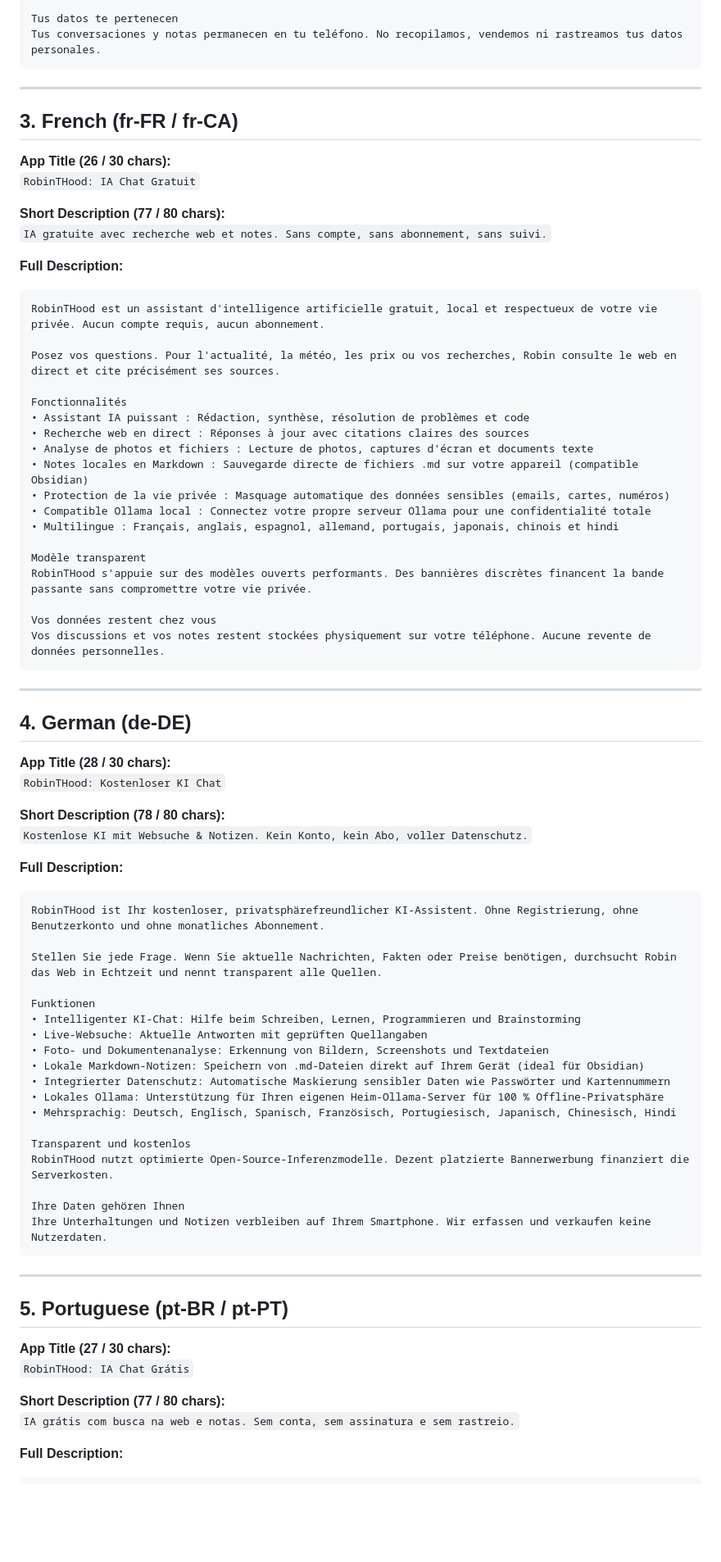
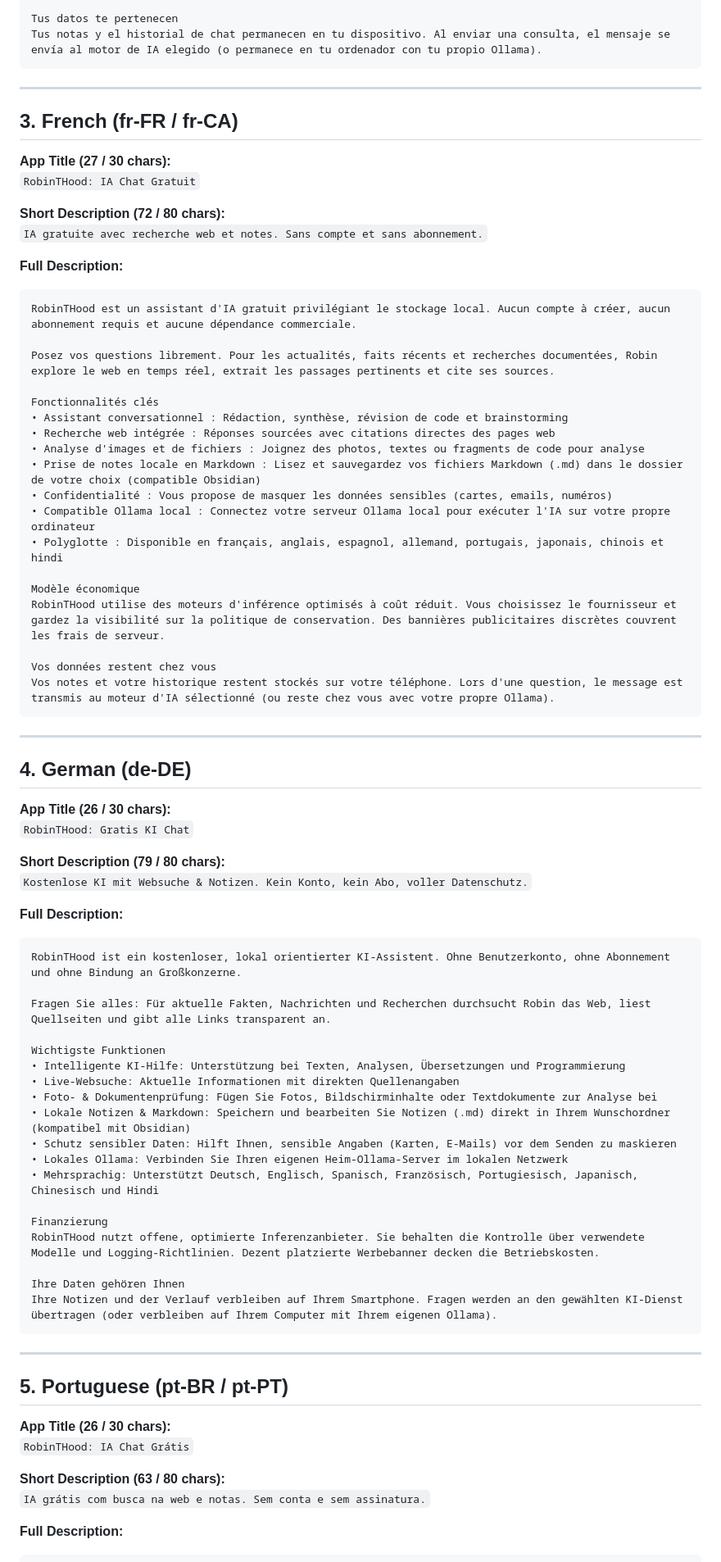
Before and after one commit to edotwedo/RobinTHood, a Markdown page: android-app/store/STORE-LISTINGS-ALL-LANGUAGES.md, the part around one of its changes. Shown at 82% size. Drawn GitHub-style; blank space fills up the shorter version.

````diff
--- a/android-app/store/STORE-LISTINGS-ALL-LANGUAGES.md
+++ b/android-app/store/STORE-LISTINGS-ALL-LANGUAGES.md
@@ -71,81 +73,81 @@ RobinTHood utiliza modelos optimizados de código abierto. Tienes el control tot
 
 Tus datos te pertenecen
-Tus conversaciones y notas permanecen en tu teléfono. No recopilamos, vendemos ni rastreamos tus datos personales.
+Tus notas y el historial de chat permanecen en tu dispositivo. Al enviar una consulta, el mensaje se envía al motor de IA elegido (o permanece en tu ordenador con tu propio Ollama).
 ```
 
 ---
 
 ## 3. French (fr-FR / fr-CA)
 
-**App Title (26 / 30 chars):**
+**App Title (27 / 30 chars):**
 `RobinTHood: IA Chat Gratuit`
 
-**Short Description (77 / 80 chars):**
-`IA gratuite avec recherche web et notes. Sans compte, sans abonnement, sans suivi.`
+**Short Description (72 / 80 chars):**
+`IA gratuite avec recherche web et notes. Sans compte et sans abonnement.`
 
 **Full Description:**
 ```text
-RobinTHood est un assistant d'intelligence artificielle gratuit, local et respectueux de votre vie privée. Aucun compte requis, aucun abonnement.
+RobinTHood est un assistant d'IA gratuit privilégiant le stockage local. Aucun compte à créer, aucun abonnement requis et aucune dépendance commerciale.
 
-Posez vos questions. Pour l'actualité, la météo, les prix ou vos recherches, Robin consulte le web en direct et cite précisément ses sources.
+Posez vos questions librement. Pour les actualités, faits récents et recherches documentées, Robin explore le web en temps réel, extrait les passages pertinents et cite ses sources.
 
-Fonctionnalités
-• Assistant IA puissant : Rédaction, synthèse, résolution de problèmes et code
-• Recherche web en direct : Réponses à jour avec citations claires des sources
-• Analyse de photos et fichiers : Lecture de photos, captures d'écran et documents texte
-• Notes locales en Markdown : Sauvegarde directe de fichiers .md sur votre appareil (compatible Obsidian)
-• Protection de la vie privée : Masquage automatique des données sensibles (emails, cartes, numéros)
-• Compatible Ollama local : Connectez votre propre serveur Ollama pour une confidentialité totale
-• Multilingue : Français, anglais, espagnol, allemand, portugais, japonais, chinois et hindi
+Fonctionnalités clés
+• Assistant conversationnel : Rédaction, synthèse, révision de code et brainstorming
+• Recherche web intégrée : Réponses sourcées avec citations directes des pages web
+• Analyse d'images et de fichiers : Joignez des photos, textes ou fragments de code pour analyse
+• Prise de notes locale en Markdown : Lisez et sauvegardez vos fichiers Markdown (.md) dans le dossier de votre choix (compatible Obsidian)
+• Confidentialité : Vous propose de masquer les données sensibles (cartes, emails, numéros)
+• Compatible Ollama local : Connectez votre serveur Ollama local pour exécuter l'IA sur votre propre ordinateur
+• Polyglotte : Disponible en français, anglais, espagnol, allemand, portugais, japonais, chinois et hindi
 
-Modèle transparent
-RobinTHood s'appuie sur des modèles ouverts performants. Des bannières discrètes financent la bande passante sans compromettre votre vie privée.
+Modèle économique
+RobinTHood utilise des moteurs d'inférence optimisés à coût réduit. Vous choisissez le fournisseur et gardez la visibilité sur la politique de conservation. Des bannières publicitaires discrètes couvrent les frais de serveur.
 
 Vos données restent chez vous
-Vos discussions et vos notes restent stockées physiquement sur votre téléphone. Aucune revente de données personnelles.
+Vos notes et votre historique restent stockés sur votre téléphone. Lors d'une question, le message est transmis au moteur d'IA sélectionné (ou reste chez vous avec votre propre Ollama).
 ```
 
 ---
 
 ## 4. German (de-DE)
 
-**App Title (28 / 30 chars):**
-`RobinTHood: Kostenloser KI Chat`
+**App Title (26 / 30 chars):**
+`RobinTHood: Gratis KI Chat`
 
-**Short Description (78 / 80 chars):**
+**Short Description (79 / 80 chars):**
 `Kostenlose KI mit Websuche & Notizen. Kein Konto, kein Abo, voller Datenschutz.`
 
 **Full Description:**
 ```text
-RobinTHood ist Ihr kostenloser, privatsphärefreundlicher KI-Assistent. Ohne Registrierung, ohne Benutzerkonto und ohne monatliches Abonnement.
+RobinTHood ist ein kostenloser, lokal orientierter KI-Assistent. Ohne Benutzerkonto, ohne Abonnement und ohne Bindung an Großkonzerne.
 
-Stellen Sie jede Frage. Wenn Sie aktuelle Nachrichten, Fakten oder Preise benötigen, durchsucht Robin das Web in Echtzeit und nennt transparent alle Quellen.
+Fragen Sie alles: Für aktuelle Fakten, Nachrichten und Recherchen durchsucht Robin das Web, liest Quellseiten und gibt alle Links transparent an.
 
-Funktionen
-• Intelligenter KI-Chat: Hilfe beim Schreiben, Lernen, Programmieren und Brainstorming
-• Live-Websuche: Aktuelle Antworten mit geprüften Quellangaben
-• Foto- und Dokumentenanalyse: Erkennung von Bildern, Screenshots und Textdateien
-• Lokale Markdown-Notizen: Speichern von .md-Dateien direkt auf Ihrem Gerät (ideal für Obsidian)
-• Integrierter Datenschutz: Automatische Maskierung sensibler Daten wie Passwörter und Kartennummern
-• Lokales Ollama: Unterstützung für Ihren eigenen Heim-Ollama-Server für 100 % Offline-Privatsphäre
-• Mehrsprachig: Deutsch, Englisch, Spanisch, Französisch, Portugiesisch, Japanisch, Chinesisch, Hindi
+Wichtigste Funktionen
+• Intelligente KI-Hilfe: Unterstützung bei Texten, Analysen, Übersetzungen und Programmierung
+• Live-Websuche: Aktuelle Informationen mit direkten Quellenangaben
+• Foto- & Dokumentenprüfung: Fügen Sie Fotos, Bildschirminhalte oder Textdokumente zur Analyse bei
+• Lokale Notizen & Markdown: Speichern und bearbeiten Sie Notizen (.md) direkt in Ihrem Wunschordner (kompatibel mit Obsidian)
+• Schutz sensibler Daten: Hilft Ihnen, sensible Angaben (Karten, E-Mails) vor dem Senden zu maskieren
+• Lokales Ollama: Verbinden Sie Ihren eigenen Heim-Ollama-Server im lokalen Netzwerk
+• Mehrsprachig: Unterstützt Deutsch, Englisch, Spanisch, Französisch, Portugiesisch, Japanisch, Chinesisch und Hindi
 
-Transparent und kostenlos
-RobinTHood nutzt optimierte Open-Source-Inferenzmodelle. Dezent platzierte Bannerwerbung finanziert die Serverkosten.
+Finanzierung
+RobinTHood nutzt offene, optimierte Inferenzanbieter. Sie behalten die Kontrolle über verwendete Modelle und Logging-Richtlinien. Dezent platzierte Werbebanner decken die Betriebskosten.
 
 Ihre Daten gehören Ihnen
-Ihre Unterhaltungen und Notizen verbleiben auf Ihrem Smartphone. Wir erfassen und verkaufen keine Nutzerdaten.
+Ihre Notizen und der Verlauf verbleiben auf Ihrem Smartphone. Fragen werden an den gewählten KI-Dienst übertragen (oder verbleiben auf Ihrem Computer mit Ihrem eigenen Ollama).
 ```
 
 ---
 
 ## 5. Portuguese (pt-BR / pt-PT)
 
-**App Title (27 / 30 chars):**
+**App Title (26 / 30 chars):**
 `RobinTHood: IA Chat Grátis`
 
-**Short Description (77 / 80 chars):**
-`IA grátis com busca na web e notas. Sem conta, sem assinatura e sem rastreio.`
+**Short Description (63 / 80 chars):**
+`IA grátis com busca na web e notas. Sem conta e sem assinatura.`
 
 **Full Description:**
 ```text
````
Also changed, not shown: other parts of android-app/store/STORE-LISTINGS-ALL-LANGUAGES.md (+97 -95 lines).
